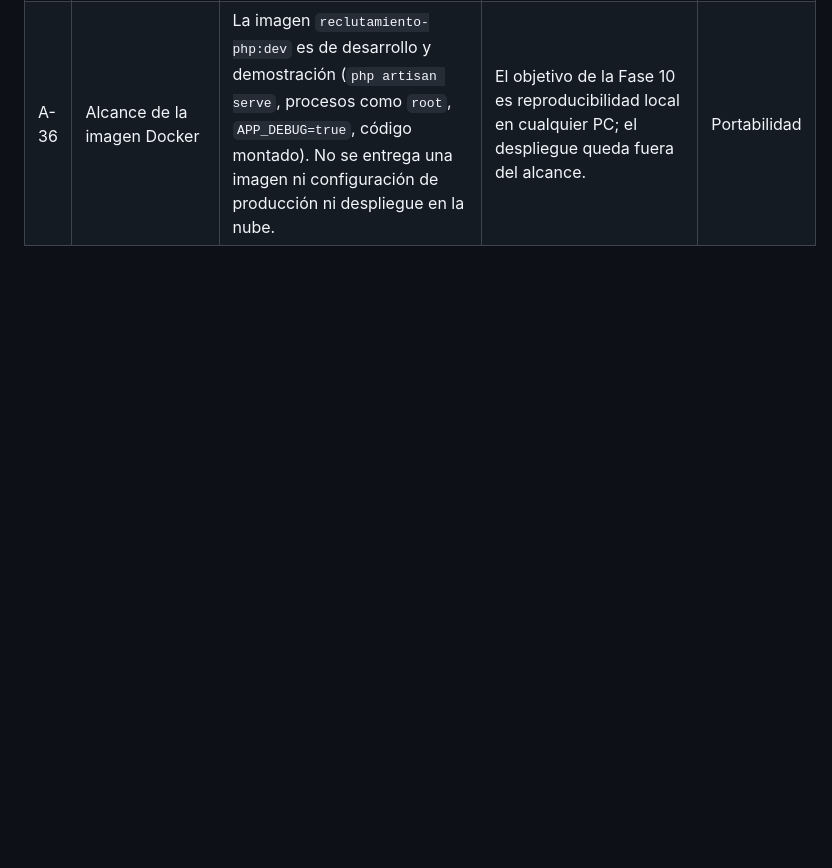
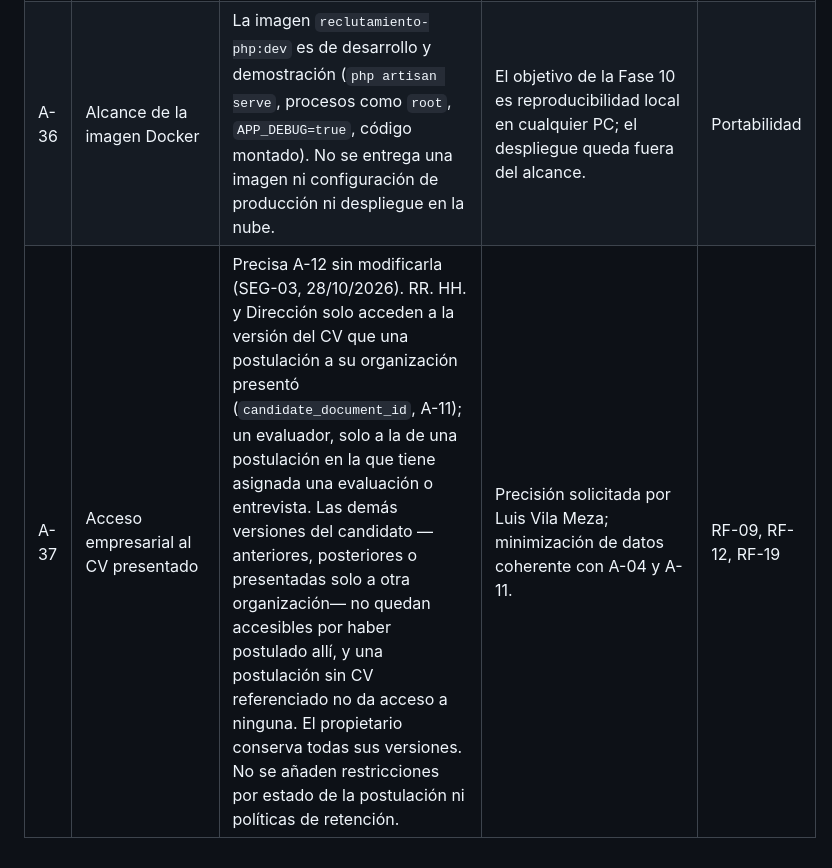
Before and after one commit to luivmz/saas-reclutamiento-multiempresa, a Markdown page: docs/assumptions.md, the part around the change. GitHub-like rendering; blank space fills up the shorter version.

```diff
--- a/docs/assumptions.md
+++ b/docs/assumptions.md
@@ -40,3 +40,4 @@ Contexto: durante la Fase 0 **no se encontraron** F4, F5 (BPMN TO-BE), F6, casos
 | A-34 | Inmutabilidad de la auditoría | `audit_logs` es de solo inserción también a nivel de base de datos (trigger de PostgreSQL). Única excepción: al eliminar una cuenta de usuario, la clave foránea pone `user_id` en nulo; el registro se conserva con la acción, entidad, organización y fecha. | Append-only real, compatible con la eliminación de cuentas del starter kit. | RF-27 |
 | A-35 | Entorno E2E aislado | La suite Cypress se ejecuta contra servicios propios (`app-e2e`, `queue-e2e`) con `APP_ENV=e2e`, que hace que Laravel cargue `.env.e2e`: base `reclutamiento_e2e`, Redis DB 2/3, prefijos y token propios. El entorno normal mantiene `E2E_ENABLED=false`. El almacenamiento local (`storage/`) se comparte entre ambos entornos. | Evitar que las pruebas destruyan los datos de desarrollo/demostración sin duplicar la infraestructura (DEF-13). | Calidad (E2E) |
 | A-36 | Alcance de la imagen Docker | La imagen `reclutamiento-php:dev` es de desarrollo y demostración (`php artisan serve`, procesos como `root`, `APP_DEBUG=true`, código montado). No se entrega una imagen ni configuración de producción ni despliegue en la nube. | El objetivo de la Fase 10 es reproducibilidad local en cualquier PC; el despliegue queda fuera del alcance. | Portabilidad |
+| A-37 | Acceso empresarial al CV presentado | Precisa A-12 sin modificarla (SEG-03, 28/10/2026). RR. HH. y Dirección solo acceden a la versión del CV que una postulación a su organización presentó (`candidate_document_id`, A-11); un evaluador, solo a la de una postulación en la que tiene asignada una evaluación o entrevista. Las demás versiones del candidato —anteriores, posteriores o presentadas solo a otra organización— no quedan accesibles por haber postulado allí, y una postulación sin CV referenciado no da acceso a ninguna. El propietario conserva todas sus versiones. No se añaden restricciones por estado de la postulación ni políticas de retención. | Precisión solicitada por Luis Vila Meza; minimización de datos coherente con A-04 y A-11. | RF-09, RF-12, RF-19 |
```
Also changed, not shown: docs/defects.md (+1 -0 lines), 1 other file.
